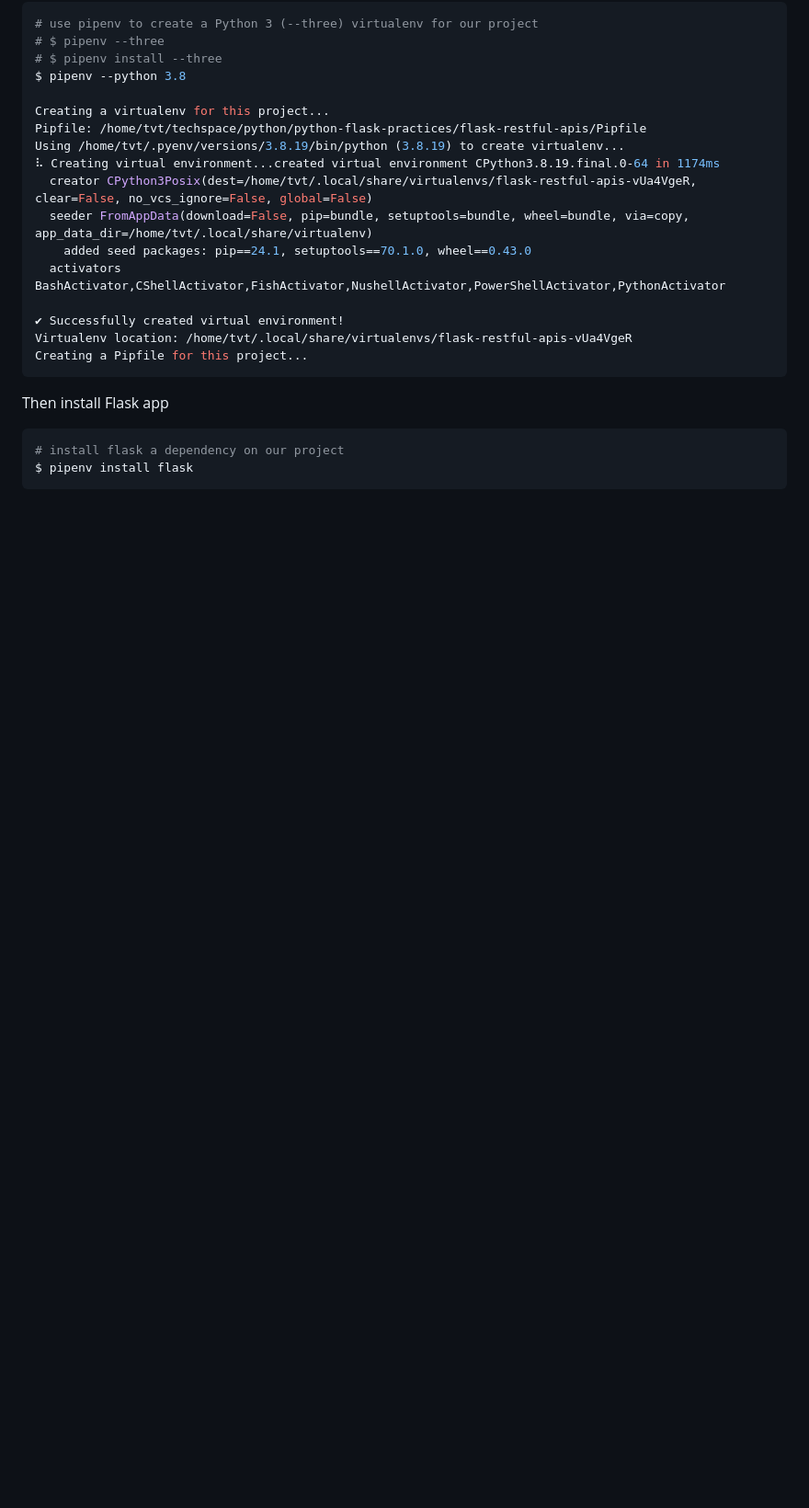
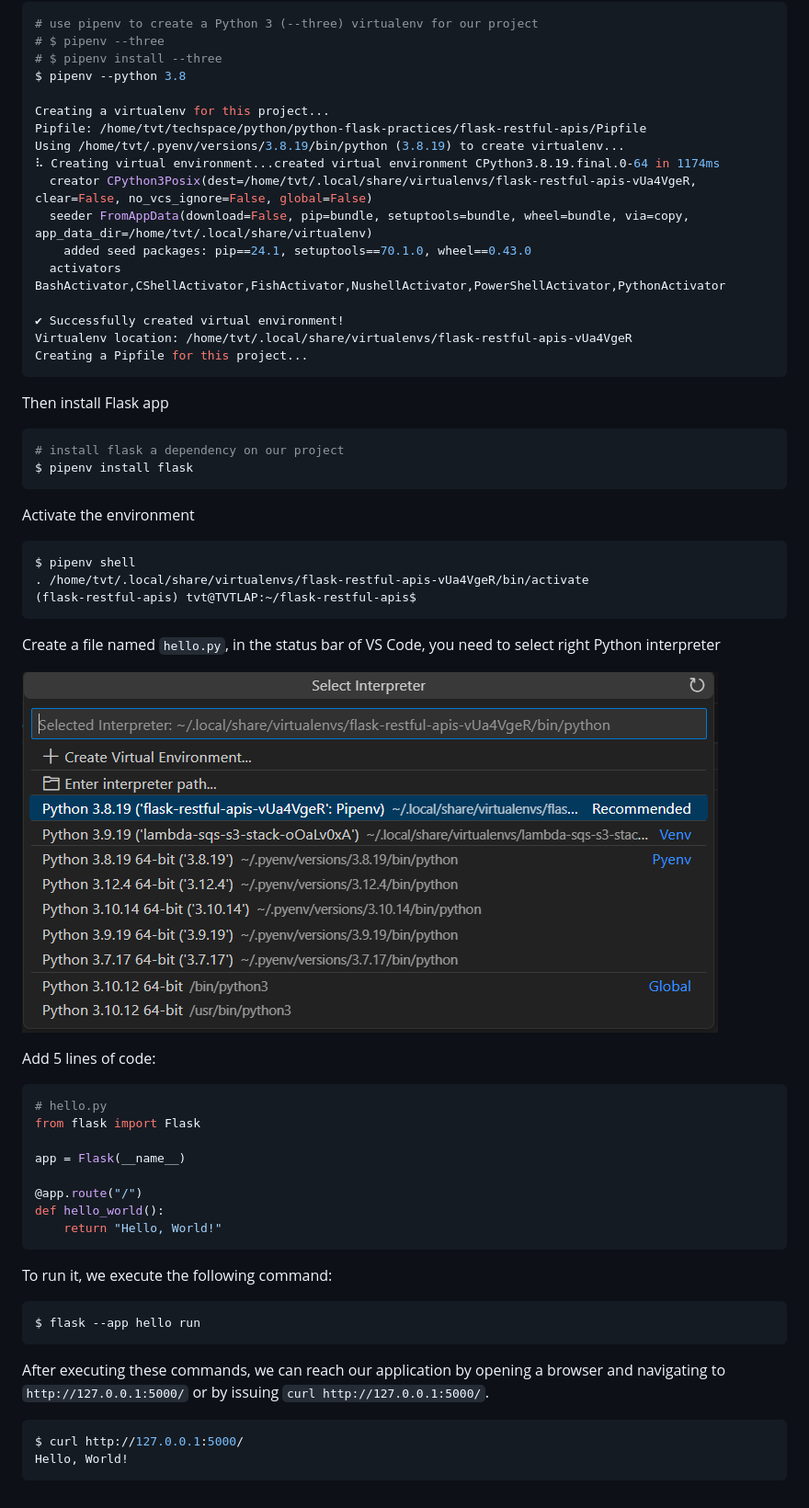
Before and after one commit to favtuts/python-flask-practices, a Markdown page: flask-restful-apis/README.md, the part around the change. Shown: that part at 92% size. GitHub-like rendering; pictures changed too: flask-restful-apis/images/flask-restful-apis-select-python-interpreter.png (added); blank space fills up the shorter version.

Commit message:
implement Hello World Flask app

````diff
--- a/flask-restful-apis/README.md
+++ b/flask-restful-apis/README.md
@@ -73,3 +73,37 @@ Then install Flask app
 # install flask a dependency on our project
 $ pipenv install flask
 ```
+
+Activate the environment
+```sh
+$ pipenv shell
+. /home/tvt/.local/share/virtualenvs/flask-restful-apis-vUa4VgeR/bin/activate
+(flask-restful-apis) tvt@TVTLAP:~/flask-restful-apis$
+```
+
+Create a file named `hello.py`, in the status bar of VS Code, you need to select right Python interpreter
+
+![select_interpreter](./images/flask-restful-apis-select-python-interpreter.png)
+
+Add 5 lines of code:
+```python
+# hello.py
+from flask import Flask
+
+app = Flask(__name__)
+
+@app.route("/")
+def hello_world():
+    return "Hello, World!"
+```
+
+To run it, we execute the following command:
+```sh
+$ flask --app hello run
+```
+
+After executing these commands, we can reach our application by opening a browser and navigating to `http://127.0.0.1:5000/` or by issuing `curl http://127.0.0.1:5000/`.
+```sh
+$ curl http://127.0.0.1:5000/
+Hello, World!
+```
````
Also changed, not shown: 3 other files.
